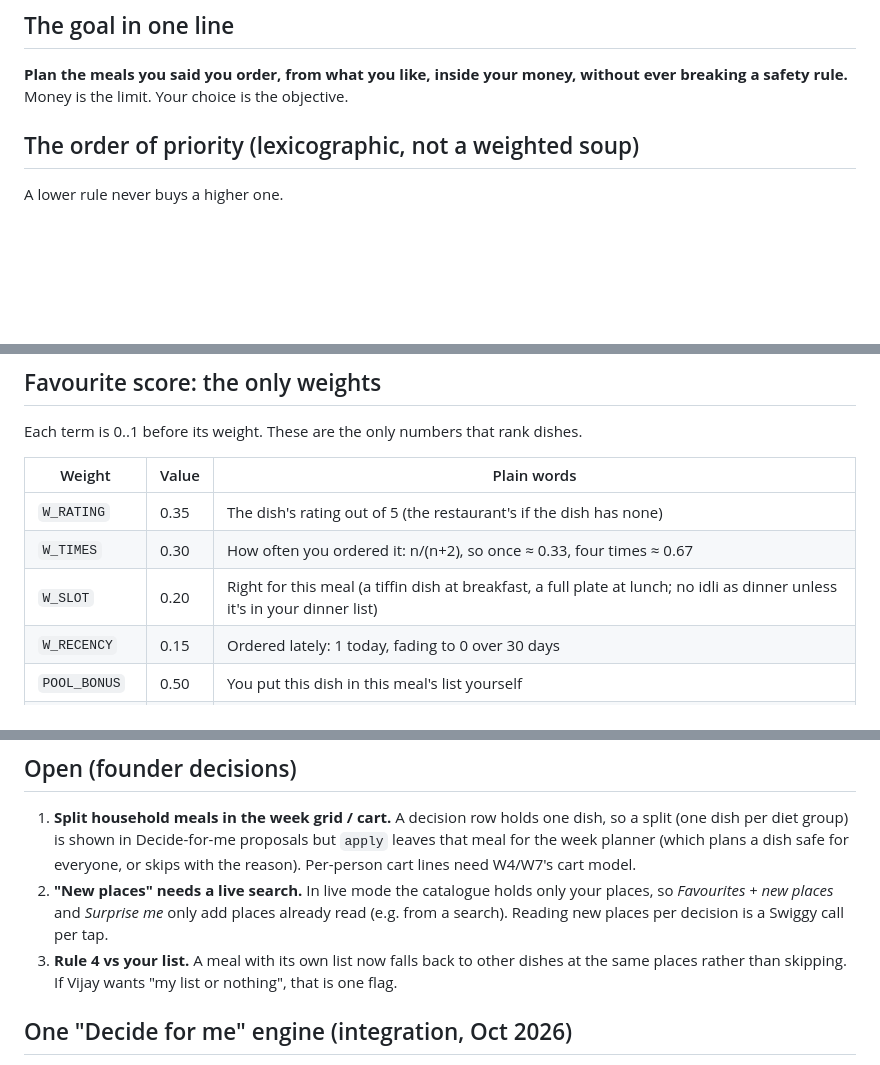
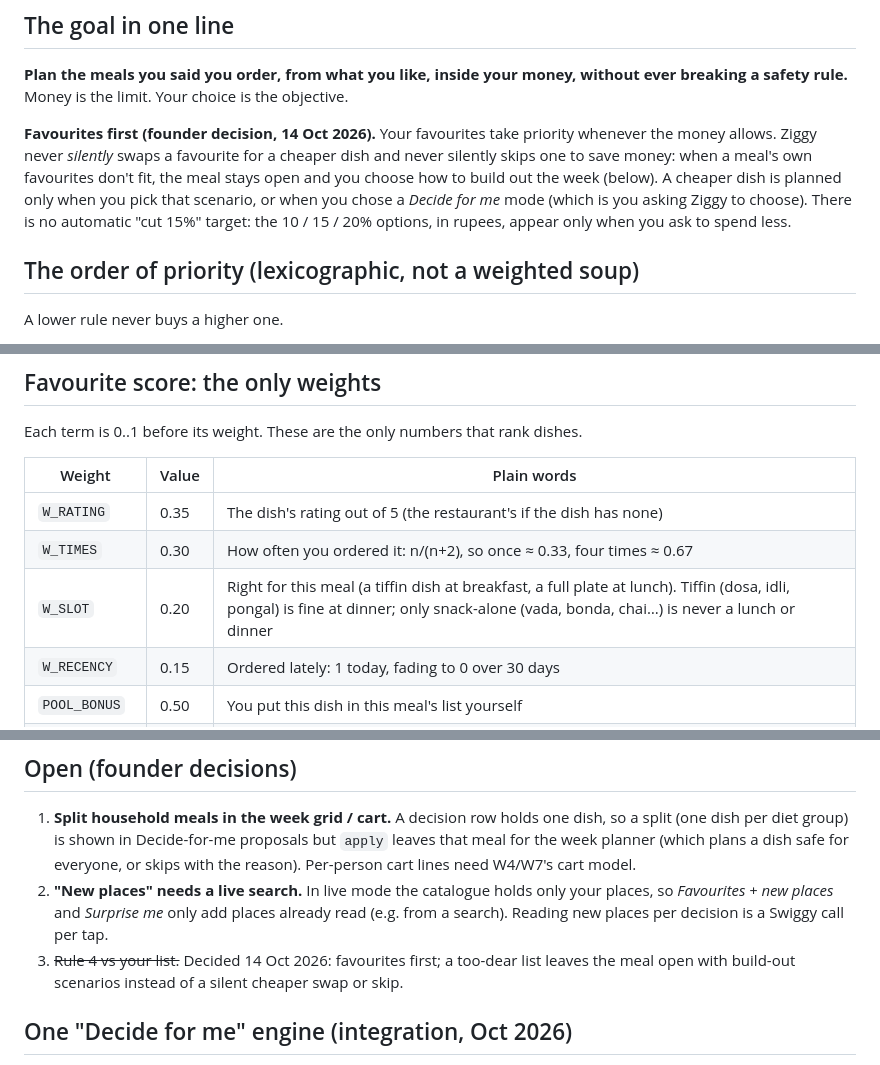
Before and after one commit to Hasen1506/Smartplate, a Markdown page: docs/planner-objective.md, 3 parts joined by grey strips. Drawn GitHub-style; blank space fills up the shorter version.

```diff
--- a/docs/planner-objective.md
+++ b/docs/planner-objective.md
@@ -10,6 +10,14 @@ week plan).*
 **Plan the meals you said you order, from what you like, inside your money, without ever
 breaking a safety rule.** Money is the limit. Your choice is the objective.
 
+**Favourites first (founder decision, 14 Oct 2026).** Your favourites take priority whenever
+the money allows. Ziggy never *silently* swaps a favourite for a cheaper dish and never
+silently skips one to save money: when a meal's own favourites don't fit, the meal stays
+open and you choose how to build out the week (below). A cheaper dish is planned only when
+you pick that scenario, or when you chose a *Decide for me* mode (which is you asking Ziggy
+to choose). There is no automatic "cut 15%" target: the 10 / 15 / 20% options, in rupees,
+appear only when you ask to spend less.
+
 ## The order of priority (lexicographic, not a weighted soup)
 
 A lower rule never buys a higher one.
@@ -58,7 +90,7 @@ Each term is 0..1 before its weight. These are the only numbers that rank dishes
 |---|---|---|
 | `W_RATING` | 0.35 | The dish's rating out of 5 (the restaurant's if the dish has none) |
 | `W_TIMES` | 0.30 | How often you ordered it: n/(n+2), so once ≈ 0.33, four times ≈ 0.67 |
-| `W_SLOT` | 0.20 | Right for this meal (a tiffin dish at breakfast, a full plate at lunch; no idli as dinner unless it's in your dinner list) |
+| `W_SLOT` | 0.20 | Right for this meal (a tiffin dish at breakfast, a full plate at lunch). Tiffin (dosa, idli, pongal) is fine at dinner; only snack-alone (vada, bonda, chai…) is never a lunch or dinner |
 | `W_RECENCY` | 0.15 | Ordered lately: 1 today, fading to 0 over 30 days |
 | `POOL_BONUS` | 0.50 | You put this dish in this meal's list yourself |
 | `PLACE_BONUS` | 0.20 | A dish at one of your places |
@@ -145,8 +185,8 @@ start (founder answer #55), not for plan quality.
 2. **"New places" needs a live search.** In live mode the catalogue holds only your
    places, so *Favourites + new places* and *Surprise me* only add places already read
    (e.g. from a search). Reading new places per decision is a Swiggy call per tap.
-3. **Rule 4 vs your list.** A meal with its own list now falls back to other dishes at the
-   same places rather than skipping. If Vijay wants "my list or nothing", that is one flag.
+3. ~~Rule 4 vs your list.~~ Decided 14 Oct 2026: favourites first; a too-dear list leaves
+   the meal open with build-out scenarios instead of a silent cheaper swap or skip.
 
 ## One "Decide for me" engine (integration, Oct 2026)
 
```
Also changed, not shown: other parts of docs/planner-objective.md (+37 -5 lines), docs/archive-review.md (+16 -7 lines), docs/research/platform-2026-10.md (+8 -3 lines).
